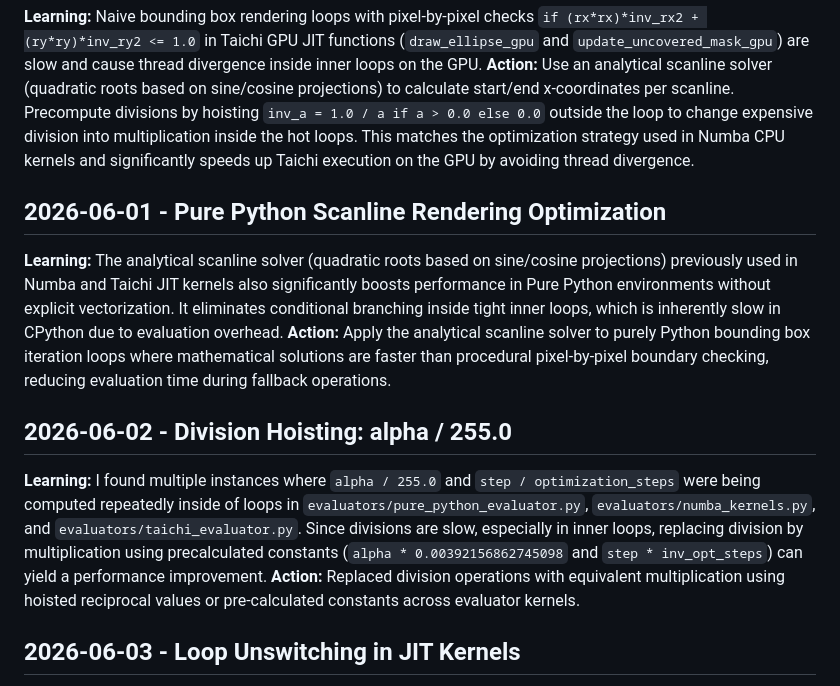
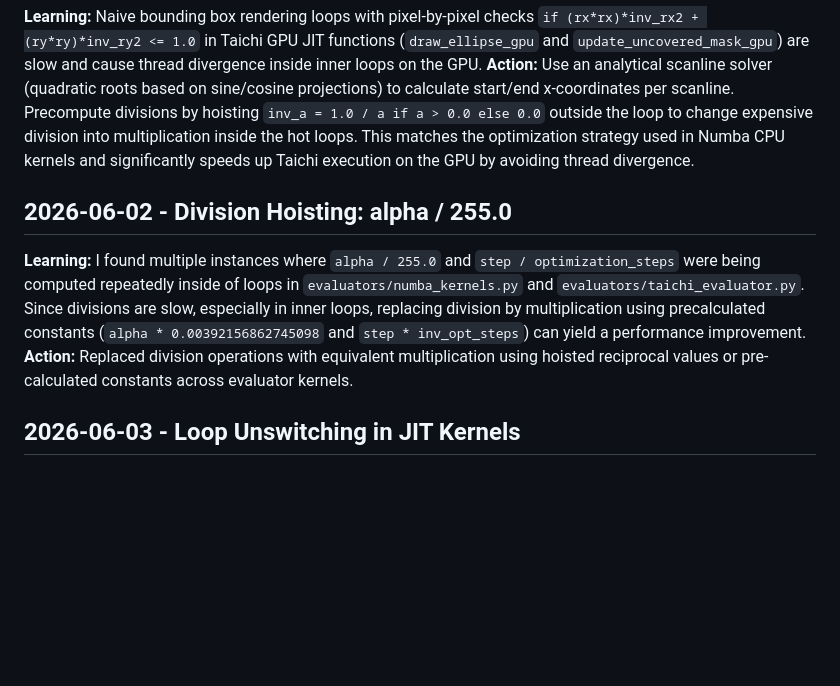
Before and after one commit to eddie772tw/FH6-Painter, a Markdown page: .jules/bolt.md, the part around one of its changes. GitHub-like rendering; blank space fills up the shorter version.

```diff
--- a/.jules/bolt.md
+++ b/.jules/bolt.md
@@ -10,11 +10,8 @@
 **Learning:** Naive bounding box rendering loops with pixel-by-pixel checks `if (rx*rx)*inv_rx2 + (ry*ry)*inv_ry2 <= 1.0` in Taichi GPU JIT functions (`draw_ellipse_gpu` and `update_uncovered_mask_gpu`) are slow and cause thread divergence inside inner loops on the GPU.
 **Action:** Use an analytical scanline solver (quadratic roots based on sine/cosine projections) to calculate start/end x-coordinates per scanline. Precompute divisions by hoisting `inv_a = 1.0 / a if a > 0.0 else 0.0` outside the loop to change expensive division into multiplication inside the hot loops. This matches the optimization strategy used in Numba CPU kernels and significantly speeds up Taichi execution on the GPU by avoiding thread divergence.
 
-## 2026-06-01 - Pure Python Scanline Rendering Optimization
-**Learning:** The analytical scanline solver (quadratic roots based on sine/cosine projections) previously used in Numba and Taichi JIT kernels also significantly boosts performance in Pure Python environments without explicit vectorization. It eliminates conditional branching inside tight inner loops, which is inherently slow in CPython due to evaluation overhead.
-**Action:** Apply the analytical scanline solver to purely Python bounding box iteration loops where mathematical solutions are faster than procedural pixel-by-pixel boundary checking, reducing evaluation time during fallback operations.
 ## 2026-06-02 - Division Hoisting: alpha / 255.0
-**Learning:** I found multiple instances where `alpha / 255.0` and `step / optimization_steps` were being computed repeatedly inside of loops in `evaluators/pure_python_evaluator.py`, `evaluators/numba_kernels.py`, and `evaluators/taichi_evaluator.py`. Since divisions are slow, especially in inner loops, replacing division by multiplication using precalculated constants (`alpha * 0.00392156862745098` and `step * inv_opt_steps`) can yield a performance improvement.
+**Learning:** I found multiple instances where `alpha / 255.0` and `step / optimization_steps` were being computed repeatedly inside of loops in `evaluators/numba_kernels.py` and `evaluators/taichi_evaluator.py`. Since divisions are slow, especially in inner loops, replacing division by multiplication using precalculated constants (`alpha * 0.00392156862745098` and `step * inv_opt_steps`) can yield a performance improvement.
 **Action:** Replaced division operations with equivalent multiplication using hoisted reciprocal values or pre-calculated constants across evaluator kernels.
 
 ## 2026-06-03 - Loop Unswitching in JIT Kernels
```
Also changed, not shown: other parts of .jules/bolt.md (+5 -0 lines).
